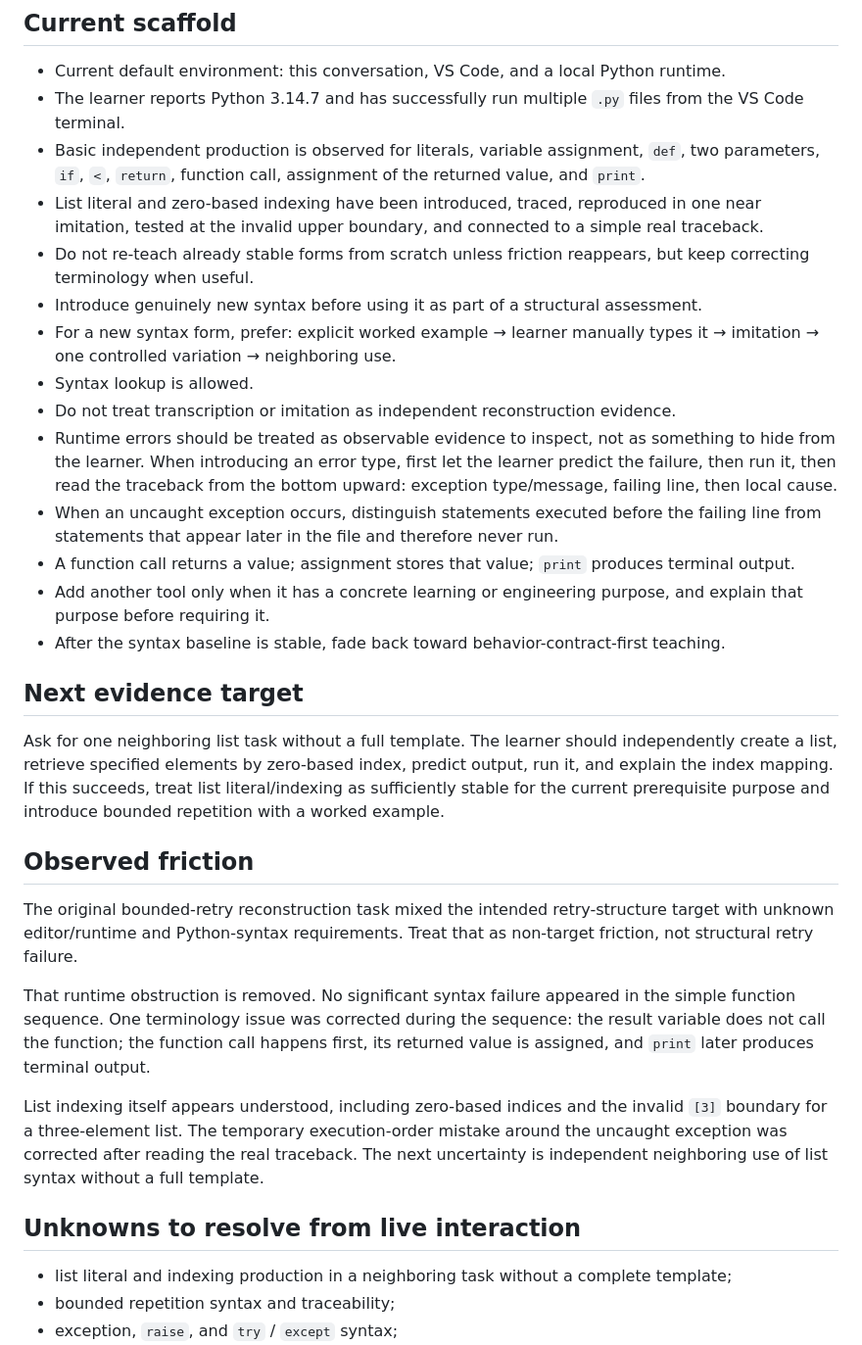
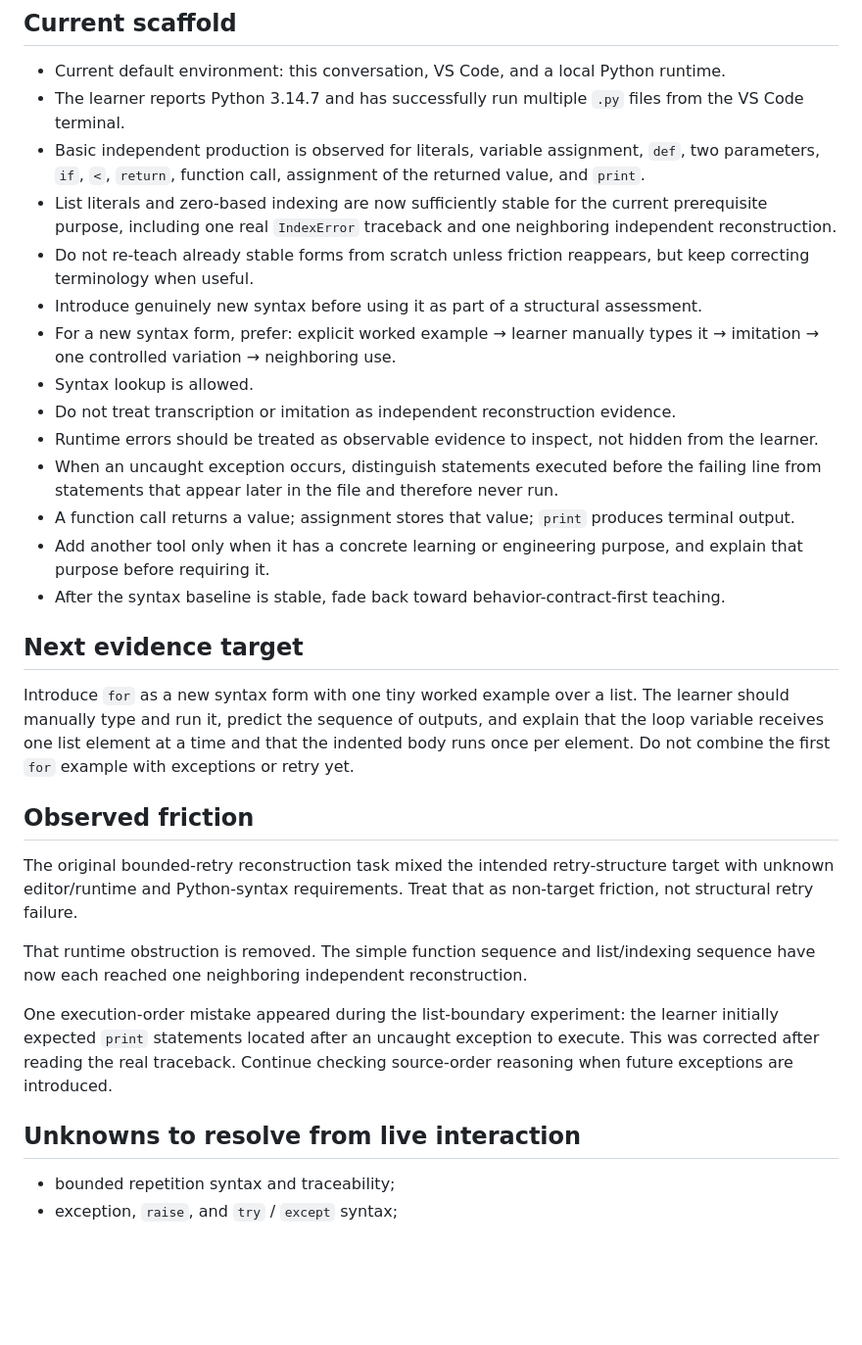
Before and after one commit to xiongweilin/python-llm-application-engineering-teaching, a Markdown page: LEARNING-STATE.md, the part around one of its changes. Shown at 98% size. Drawn GitHub-style; blank space fills up the shorter version.

```diff
--- a/LEARNING-STATE.md
+++ b/LEARNING-STATE.md
@@ -82,13 +84,13 @@ A successful provider call, a candidate delay value, and an actually executed wa
 - Current default environment: this conversation, VS Code, and a local Python runtime.
 - The learner reports Python 3.14.7 and has successfully run multiple `.py` files from the VS Code terminal.
 - Basic independent production is observed for literals, variable assignment, `def`, two parameters, `if`, `<`, `return`, function call, assignment of the returned value, and `print`.
-- List literal and zero-based indexing have been introduced, traced, reproduced in one near imitation, tested at the invalid upper boundary, and connected to a simple real traceback.
+- List literals and zero-based indexing are now sufficiently stable for the current prerequisite purpose, including one real `IndexError` traceback and one neighboring independent reconstruction.
 - Do not re-teach already stable forms from scratch unless friction reappears, but keep correcting terminology when useful.
 - Introduce genuinely new syntax before using it as part of a structural assessment.
 - For a new syntax form, prefer: explicit worked example → learner manually types it → imitation → one controlled variation → neighboring use.
 - Syntax lookup is allowed.
 - Do not treat transcription or imitation as independent reconstruction evidence.
-- Runtime errors should be treated as observable evidence to inspect, not as something to hide from the learner. When introducing an error type, first let the learner predict the failure, then run it, then read the traceback from the bottom upward: exception type/message, failing line, then local cause.
+- Runtime errors should be treated as observable evidence to inspect, not hidden from the learner.
 - When an uncaught exception occurs, distinguish statements executed before the failing line from statements that appear later in the file and therefore never run.
 - A function call returns a value; assignment stores that value; `print` produces terminal output.
 - Add another tool only when it has a concrete learning or engineering purpose, and explain that purpose before requiring it.
@@ -96,19 +98,18 @@ A successful provider call, a candidate delay value, and an actually executed wa
 
 ## Next evidence target
 
-Ask for one neighboring list task without a full template. The learner should independently create a list, retrieve specified elements by zero-based index, predict output, run it, and explain the index mapping. If this succeeds, treat list literal/indexing as sufficiently stable for the current prerequisite purpose and introduce bounded repetition with a worked example.
+Introduce `for` as a new syntax form with one tiny worked example over a list. The learner should manually type and run it, predict the sequence of outputs, and explain that the loop variable receives one list element at a time and that the indented body runs once per element. Do not combine the first `for` example with exceptions or retry yet.
 
 ## Observed friction
 
 The original bounded-retry reconstruction task mixed the intended retry-structure target with unknown editor/runtime and Python-syntax requirements. Treat that as non-target friction, not structural retry failure.
 
-That runtime obstruction is removed. No significant syntax failure appeared in the simple function sequence. One terminology issue was corrected during the sequence: the result variable does not call the function; the function call happens first, its returned value is assigned, and `print` later produces terminal output.
+That runtime obstruction is removed. The simple function sequence and list/indexing sequence have now each reached one neighboring independent reconstruction.
 
-List indexing itself appears understood, including zero-based indices and the invalid `[3]` boundary for a three-element list. The temporary execution-order mistake around the uncaught exception was corrected after reading the real traceback. The next uncertainty is independent neighboring use of list syntax without a full template.
+One execution-order mistake appeared during the list-boundary experiment: the learner initially expected `print` statements located after an uncaught exception to execute. This was corrected after reading the real traceback. Continue checking source-order reasoning when future exceptions are introduced.
 
 ## Unknowns to resolve from live interaction
 
-- list literal and indexing production in a neighboring task without a complete template;
 - bounded repetition syntax and traceability;
 - exception, `raise`, and `try` / `except` syntax;
 - passing and calling function values as arguments;
```
Also changed, not shown: other parts of LEARNING-STATE.md (+12 -10 lines).
